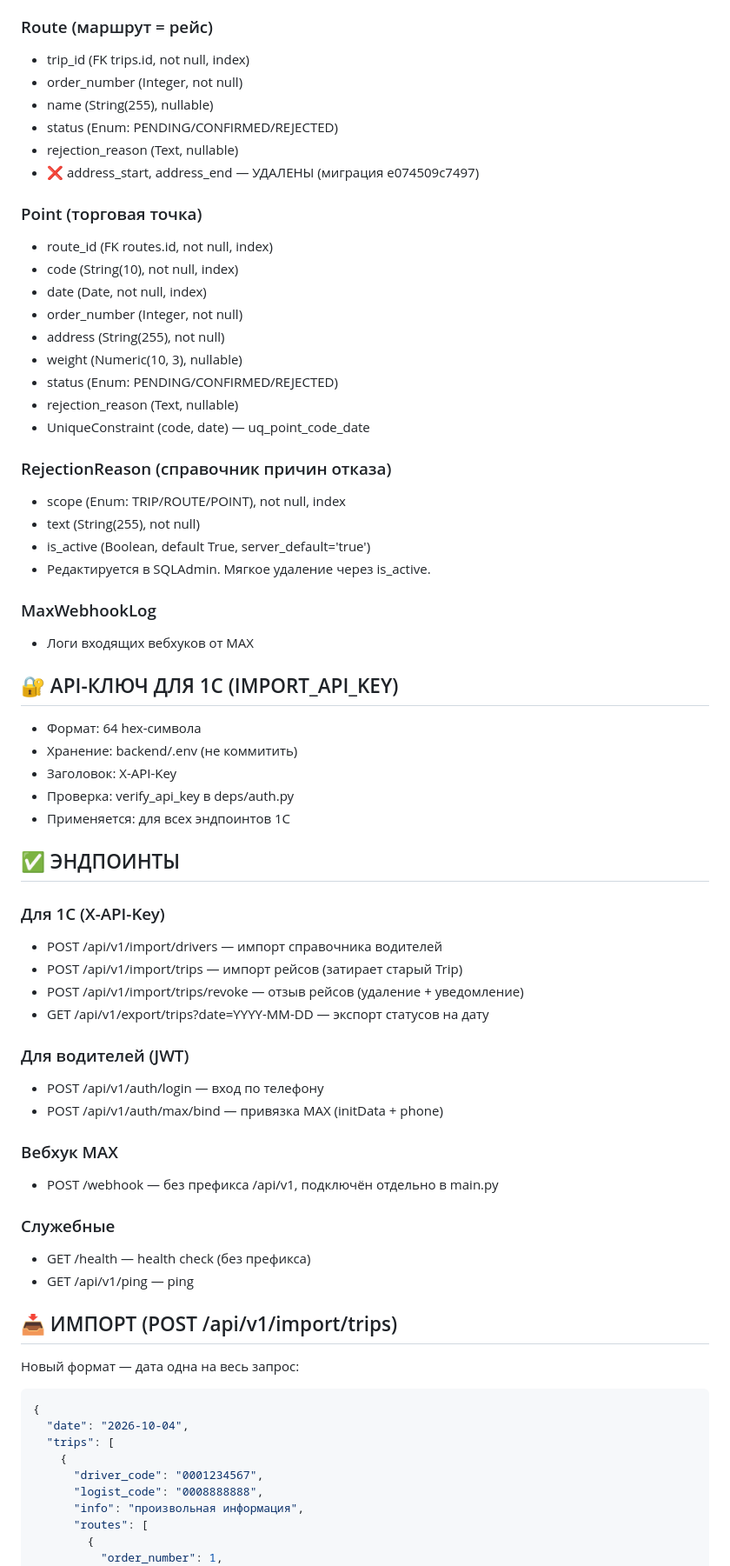
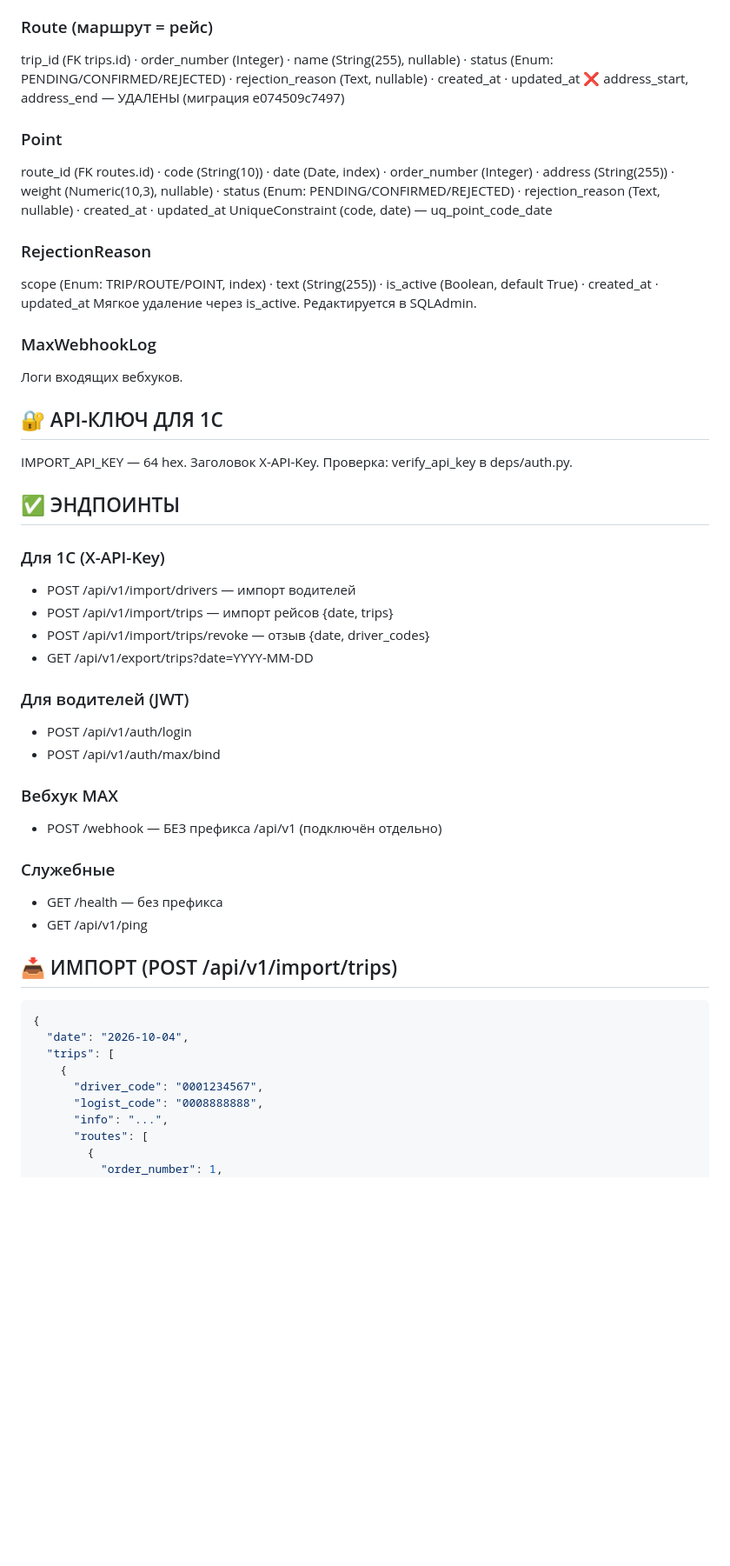
Before and after one commit to Softinapro/PL-1, a Markdown page: ВЫЖИМКА.md, the part around one of its changes. Shown at 87% size. GitHub-like rendering; blank space fills up the shorter version.

````diff
--- a/ВЫЖИМКА.md
+++ b/ВЫЖИМКА.md
@@ -68,61 +55,43 @@ PL-1 — приложение для общения логистов с води
 
 ### Route (маршрут = рейс)
-- trip_id (FK trips.id, not null, index)
-- order_number (Integer, not null)
-- name (String(255), nullable)
-- status (Enum: PENDING/CONFIRMED/REJECTED)
-- rejection_reason (Text, nullable)
-- ❌ address_start, address_end — УДАЛЕНЫ (миграция e074509c7497)
+trip_id (FK trips.id) · order_number (Integer) · name (String(255), nullable) · status (Enum: PENDING/CONFIRMED/REJECTED) · rejection_reason (Text, nullable) · created_at · updated_at
+❌ address_start, address_end — УДАЛЕНЫ (миграция e074509c7497)
 
-### Point (торговая точка)
-- route_id (FK routes.id, not null, index)
-- code (String(10), not null, index)
-- date (Date, not null, index)
-- order_number (Integer, not null)
-- address (String(255), not null)
-- weight (Numeric(10, 3), nullable)
-- status (Enum: PENDING/CONFIRMED/REJECTED)
-- rejection_reason (Text, nullable)
-- UniqueConstraint (code, date) — uq_point_code_date
+### Point
+route_id (FK routes.id) · code (String(10)) · date (Date, index) · order_number (Integer) · address (String(255)) · weight (Numeric(10,3), nullable) · status (Enum: PENDING/CONFIRMED/REJECTED) · rejection_reason (Text, nullable) · created_at · updated_at
+UniqueConstraint (code, date) — uq_point_code_date
 
-### RejectionReason (справочник причин отказа)
-- scope (Enum: TRIP/ROUTE/POINT), not null, index
-- text (String(255), not null)
-- is_active (Boolean, default True, server_default='true')
-- Редактируется в SQLAdmin. Мягкое удаление через is_active.
+### RejectionReason
+scope (Enum: TRIP/ROUTE/POINT, index) · text (String(255)) · is_active (Boolean, default True) · created_at · updated_at
+Мягкое удаление через is_active. Редактируется в SQLAdmin.
 
 ### MaxWebhookLog
-- Логи входящих вебхуков от MAX
+Логи входящих вебхуков.
 
-## 🔐 API-КЛЮЧ ДЛЯ 1С (IMPORT_API_KEY)
-- Формат: 64 hex-символа
-- Хранение: backend/.env (не коммитить)
-- Заголовок: X-API-Key
-- Проверка: verify_api_key в deps/auth.py
-- Применяется: для всех эндпоинтов 1С
+## 🔐 API-КЛЮЧ ДЛЯ 1С
+IMPORT_API_KEY — 64 hex. Заголовок X-API-Key. Проверка: verify_api_key в deps/auth.py.
 
 ## ✅ ЭНДПОИНТЫ
 
 ### Для 1С (X-API-Key)
-- POST /api/v1/import/drivers — импорт справочника водителей
-- POST /api/v1/import/trips — импорт рейсов (затирает старый Trip)
-- POST /api/v1/import/trips/revoke — отзыв рейсов (удаление + уведомление)
-- GET /api/v1/export/trips?date=YYYY-MM-DD — экспорт статусов на дату
+- POST /api/v1/import/drivers — импорт водителей
+- POST /api/v1/import/trips — импорт рейсов {date, trips}
+- POST /api/v1/import/trips/revoke — отзыв {date, driver_codes}
+- GET /api/v1/export/trips?date=YYYY-MM-DD
 
 ### Для водителей (JWT)
-- POST /api/v1/auth/login — вход по телефону
-- POST /api/v1/auth/max/bind — привязка MAX (initData + phone)
+- POST /api/v1/auth/login
+- POST /api/v1/auth/max/bind
 
 ### Вебхук MAX
-- POST /webhook — без префикса /api/v1, подключён отдельно в main.py
+- POST /webhook — БЕЗ префикса /api/v1 (подключён отдельно)
 
 ### Служебные
-- GET /health — health check (без префикса)
-- GET /api/v1/ping — ping
+- GET /health — без префикса
+- GET /api/v1/ping
 
 ## 📥 ИМПОРТ (POST /api/v1/import/trips)
 
-Новый формат — дата одна на весь запрос:
 ```json
 {
   "date": "2026-10-04",
@@ -130,7 +99,7 @@ PL-1 — приложение для общения логистов с води
     {
       "driver_code": "0001234567",
       "logist_code": "0008888888",
-      "info": "произвольная информация",
+      "info": "...",
       "routes": [
         {
           "order_number": 1,
````
Also changed, not shown: other parts of ВЫЖИМКА.md (+24 -39 lines).
